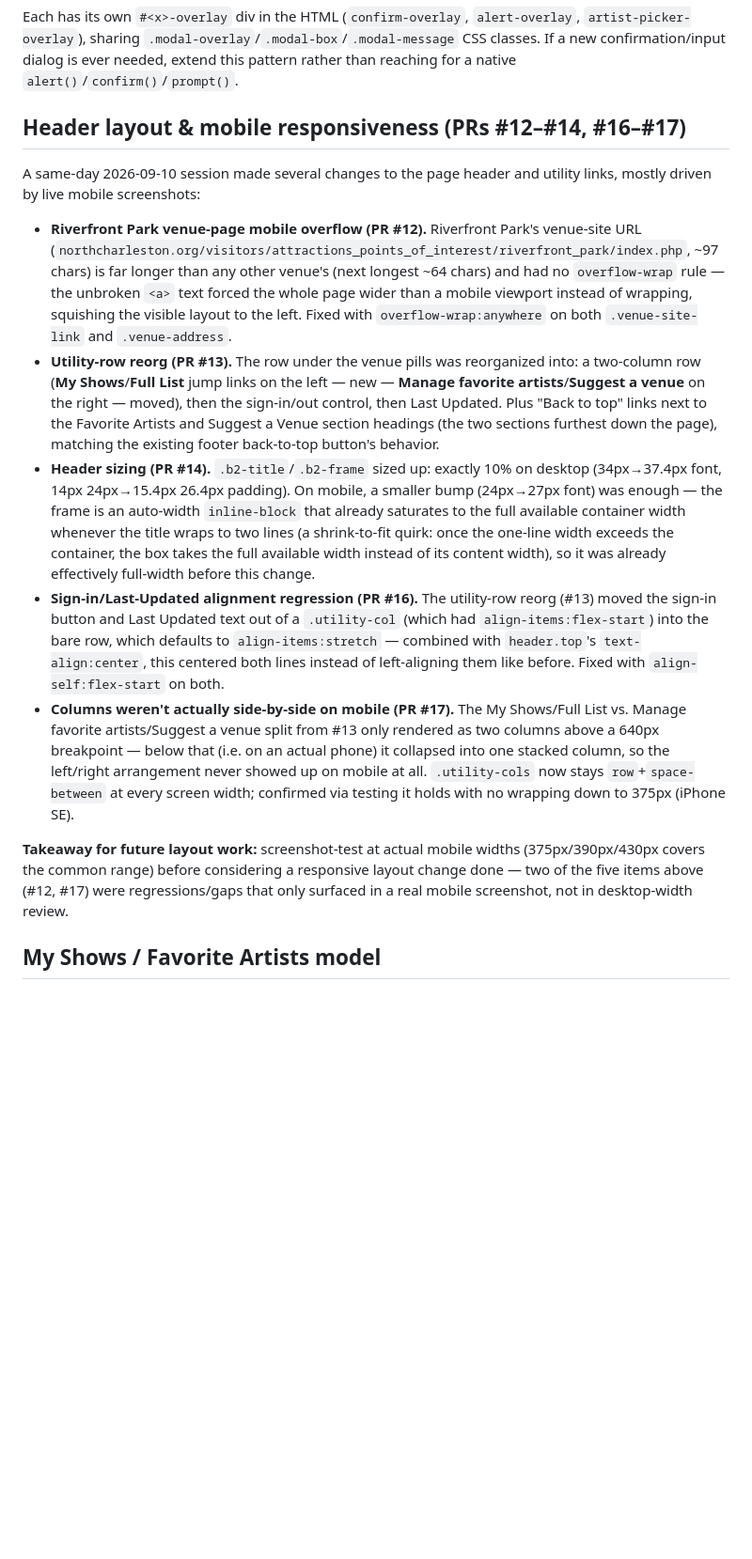
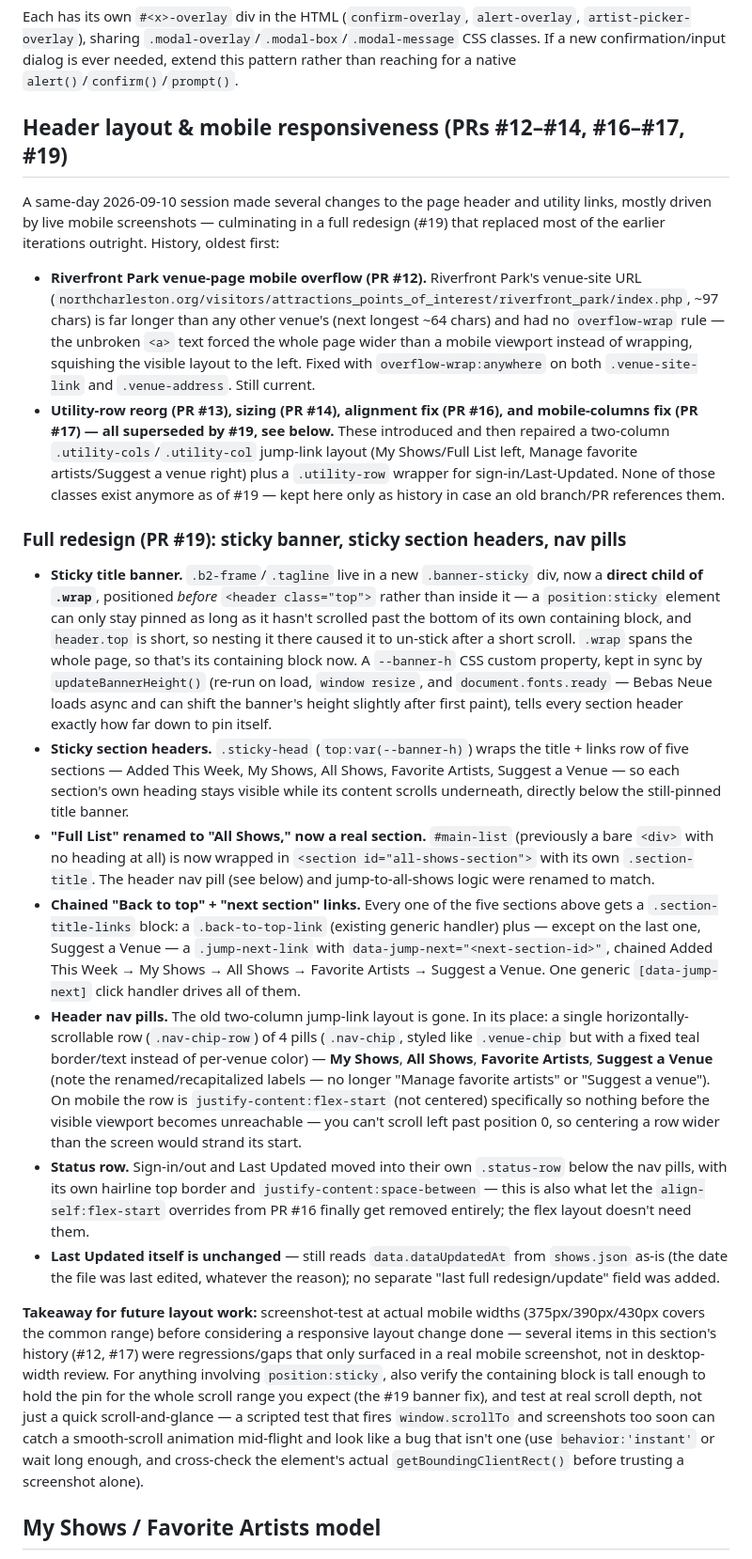
Before and after one commit to GigAlertCHS/Show-Tracker, a Markdown page: project-notes-consolidated.md, the part around one of its changes. Shown at 94% size. GitHub-like rendering; blank space fills up the shorter version.

Commit message:
Update project notes for the header/nav redesign (PR #19)
Adds the GitHub repo URL to "What this is", documents PR #19's full
header/navigation redesign (sticky banner, sticky per-section headers,
All Shows rename, chained back-to-top/next-section links, nav-pill
row replacing the old utility-row/two-column layout) as the current
state of the "Header layout & mobile responsiveness" section, keeping
the PRs #13/#16/#17 history as superseded-but-documented context
rather than deleting it outright.

Also notes that "Automatically delete head branches" is now active
(PR #18 and #19's branches were both auto-deleted on merge, unlike
every earlier PR) and updates the outstanding-branches item
accordingly -- the 13 pre-existing branches predate the setting and
still need manual cleanup, since enabling it doesn't retroactively
delete branches that already existed.

Co-Authored-By: Claude Sonnet 5 <noreply@anthropic.com>
Claude-Session: https://claude.ai/code/session_01Ju49HRtH9gjfLCFsfJ754G

```diff
--- a/project-notes-consolidated.md
+++ b/project-notes-consolidated.md
@@ -167,17 +167,24 @@ Three reusable, Promise-based helpers (defined near `attachWatchHandlers()`):
 
 Each has its own `#<x>-overlay` div in the HTML (`confirm-overlay`, `alert-overlay`, `artist-picker-overlay`), sharing `.modal-overlay`/`.modal-box`/`.modal-message` CSS classes. If a new confirmation/input dialog is ever needed, extend this pattern rather than reaching for a native `alert()`/`confirm()`/`prompt()`.
 
-## Header layout & mobile responsiveness (PRs #12–#14, #16–#17)
+## Header layout & mobile responsiveness (PRs #12–#14, #16–#17, #19)
 
-A same-day 2026-09-10 session made several changes to the page header and utility links, mostly driven by live mobile screenshots:
+A same-day 2026-09-10 session made several changes to the page header and utility links, mostly driven by live mobile screenshots — culminating in a full redesign (#19) that replaced most of the earlier iterations outright. History, oldest first:
 
-- **Riverfront Park venue-page mobile overflow (PR #12).** Riverfront Park's venue-site URL (`northcharleston.org/visitors/attractions_points_of_interest/riverfront_park/index.php`, ~97 chars) is far longer than any other venue's (next longest ~64 chars) and had no `overflow-wrap` rule — the unbroken `<a>` text forced the whole page wider than a mobile viewport instead of wrapping, squishing the visible layout to the left. Fixed with `overflow-wrap:anywhere` on both `.venue-site-link` and `.venue-address`.
-- **Utility-row reorg (PR #13).** The row under the venue pills was reorganized into: a two-column row (**My Shows**/**Full List** jump links on the left — new — **Manage favorite artists**/**Suggest a venue** on the right — moved), then the sign-in/out control, then Last Updated. Plus "Back to top" links next to the Favorite Artists and Suggest a Venue section headings (the two sections furthest down the page), matching the existing footer back-to-top button's behavior.
-- **Header sizing (PR #14).** `.b2-title`/`.b2-frame` sized up: exactly 10% on desktop (34px→37.4px font, 14px 24px→15.4px 26.4px padding). On mobile, a smaller bump (24px→27px font) was enough — the frame is an auto-width `inline-block` that already saturates to the full available container width whenever the title wraps to two lines (a shrink-to-fit quirk: once the one-line width exceeds the container, the box takes the full available width instead of its content width), so it was already effectively full-width before this change.
-- **Sign-in/Last-Updated alignment regression (PR #16).** The utility-row reorg (#13) moved the sign-in button and Last Updated text out of a `.utility-col` (which had `align-items:flex-start`) into the bare row, which defaults to `align-items:stretch` — combined with `header.top`'s `text-align:center`, this centered both lines instead of left-aligning them like before. Fixed with `align-self:flex-start` on both.
-- **Columns weren't actually side-by-side on mobile (PR #17).** The My Shows/Full List vs. Manage favorite artists/Suggest a venue split from #13 only rendered as two columns above a 640px breakpoint — below that (i.e. on an actual phone) it collapsed into one stacked column, so the left/right arrangement never showed up on mobile at all. `.utility-cols` now stays `row`+`space-between` at every screen width; confirmed via testing it holds with no wrapping down to 375px (iPhone SE).
+- **Riverfront Park venue-page mobile overflow (PR #12).** Riverfront Park's venue-site URL (`northcharleston.org/visitors/attractions_points_of_interest/riverfront_park/index.php`, ~97 chars) is far longer than any other venue's (next longest ~64 chars) and had no `overflow-wrap` rule — the unbroken `<a>` text forced the whole page wider than a mobile viewport instead of wrapping, squishing the visible layout to the left. Fixed with `overflow-wrap:anywhere` on both `.venue-site-link` and `.venue-address`. Still current.
+- **Utility-row reorg (PR #13), sizing (PR #14), alignment fix (PR #16), and mobile-columns fix (PR #17) — all superseded by #19, see below.** These introduced and then repaired a two-column `.utility-cols`/`.utility-col` jump-link layout (My Shows/Full List left, Manage favorite artists/Suggest a venue right) plus a `.utility-row` wrapper for sign-in/Last-Updated. None of those classes exist anymore as of #19 — kept here only as history in case an old branch/PR references them.
 
-**Takeaway for future layout work:** screenshot-test at actual mobile widths (375px/390px/430px covers the common range) before considering a responsive layout change done — two of the five items above (#12, #17) were regressions/gaps that only surfaced in a real mobile screenshot, not in desktop-width review.
+### Full redesign (PR #19): sticky banner, sticky section headers, nav pills
+
+- **Sticky title banner.** `.b2-frame`/`.tagline` live in a new `.banner-sticky` div, now a **direct child of `.wrap`**, positioned *before* `<header class="top">` rather than inside it — a `position:sticky` element can only stay pinned as long as it hasn't scrolled past the bottom of its own containing block, and `header.top` is short, so nesting it there caused it to un-stick after a short scroll. `.wrap` spans the whole page, so that's its containing block now. A `--banner-h` CSS custom property, kept in sync by `updateBannerHeight()` (re-run on load, `window resize`, and `document.fonts.ready` — Bebas Neue loads async and can shift the banner's height slightly after first paint), tells every section header exactly how far down to pin itself.
+- **Sticky section headers.** `.sticky-head` (`top:var(--banner-h)`) wraps the title + links row of five sections — Added This Week, My Shows, All Shows, Favorite Artists, Suggest a Venue — so each section's own heading stays visible while its content scrolls underneath, directly below the still-pinned title banner.
+- **"Full List" renamed to "All Shows," now a real section.** `#main-list` (previously a bare `<div>` with no heading at all) is now wrapped in `<section id="all-shows-section">` with its own `.section-title`. The header nav pill (see below) and jump-to-all-shows logic were renamed to match.
+- **Chained "Back to top" + "next section" links.** Every one of the five sections above gets a `.section-title-links` block: a `.back-to-top-link` (existing generic handler) plus — except on the last one, Suggest a Venue — a `.jump-next-link` with `data-jump-next="<next-section-id>"`, chained Added This Week → My Shows → All Shows → Favorite Artists → Suggest a Venue. One generic `[data-jump-next]` click handler drives all of them.
+- **Header nav pills.** The old two-column jump-link layout is gone. In its place: a single horizontally-scrollable row (`.nav-chip-row`) of 4 pills (`.nav-chip`, styled like `.venue-chip` but with a fixed teal border/text instead of per-venue color) — **My Shows**, **All Shows**, **Favorite Artists**, **Suggest a Venue** (note the renamed/recapitalized labels — no longer "Manage favorite artists" or "Suggest a venue"). On mobile the row is `justify-content:flex-start` (not centered) specifically so nothing before the visible viewport becomes unreachable — you can't scroll left past position 0, so centering a row wider than the screen would strand its start.
+- **Status row.** Sign-in/out and Last Updated moved into their own `.status-row` below the nav pills, with its own hairline top border and `justify-content:space-between` — this is also what let the `align-self:flex-start` overrides from PR #16 finally get removed entirely; the flex layout doesn't need them.
+- **Last Updated itself is unchanged** — still reads `data.dataUpdatedAt` from `shows.json` as-is (the date the file was last edited, whatever the reason); no separate "last full redesign/update" field was added.
+
+**Takeaway for future layout work:** screenshot-test at actual mobile widths (375px/390px/430px covers the common range) before considering a responsive layout change done — several items in this section's history (#12, #17) were regressions/gaps that only surfaced in a real mobile screenshot, not in desktop-width review. For anything involving `position:sticky`, also verify the containing block is tall enough to hold the pin for the whole scroll range you expect (the #19 banner fix), and test at real scroll depth, not just a quick scroll-and-glance — a scripted test that fires `window.scrollTo` and screenshots too soon can catch a smooth-scroll animation mid-flight and look like a bug that isn't one (use `behavior:'instant'` or wait long enough, and cross-check the element's actual `getBoundingClientRect()` before trusting a screenshot alone).
 
 ## My Shows / Favorite Artists model
 
```
Also changed, not shown: other parts of project-notes-consolidated.md (+6 -5 lines).
